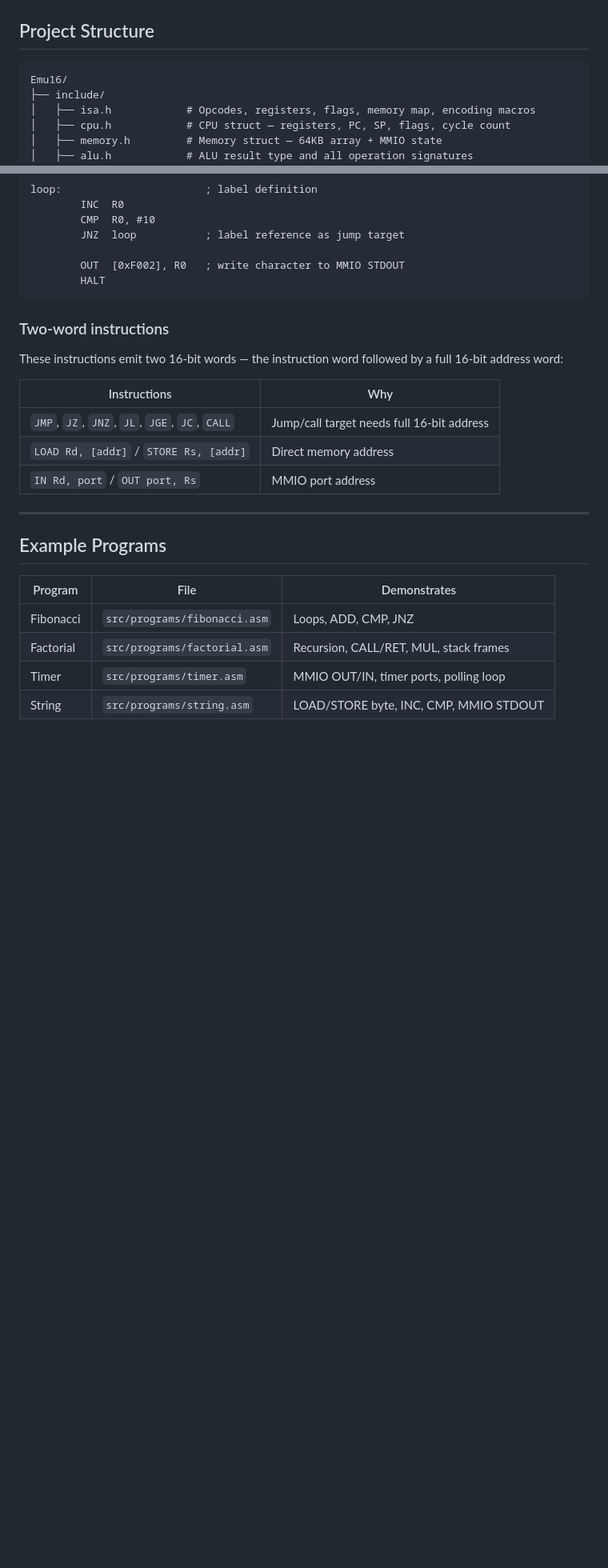
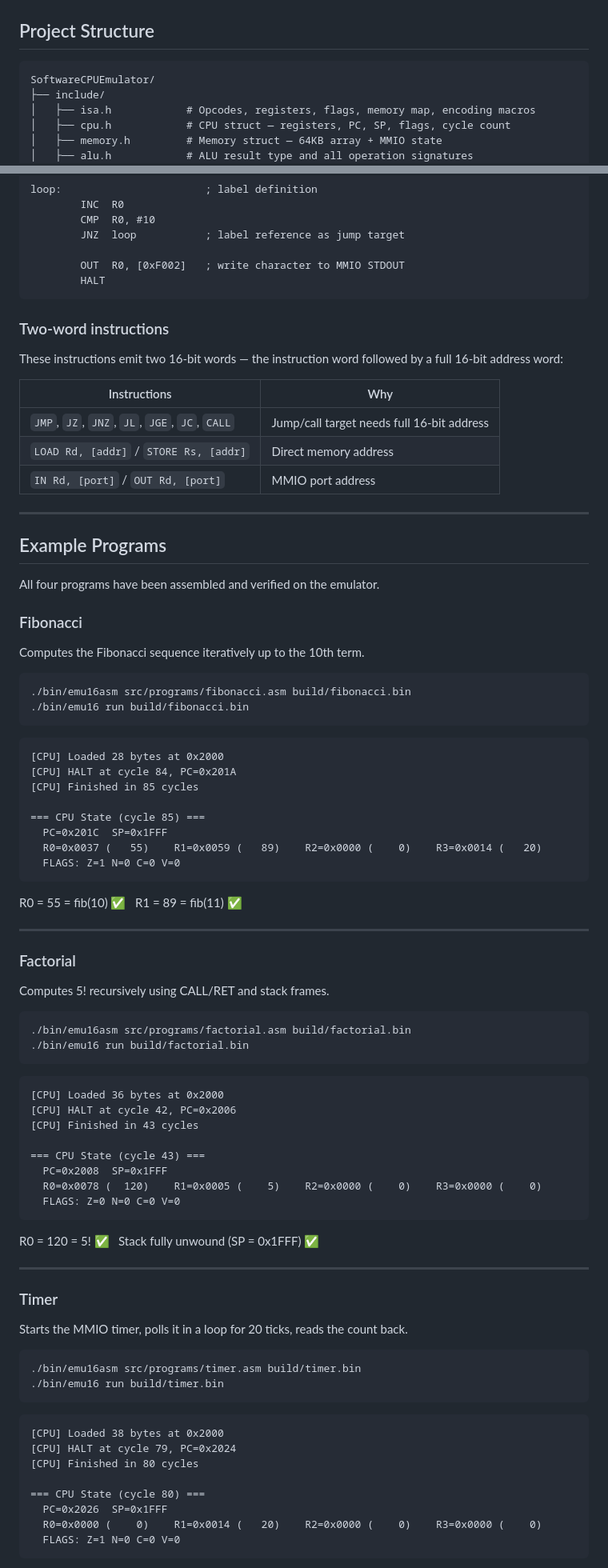
Before and after one commit to madhunicabala/SoftwareCPUEmulator, a Markdown page: README.md, 2 parts joined by grey strips. Shown at 80% size. Drawn GitHub-style; blank space fills up the shorter version.

Commit message:
Updated README with all the design choices

````diff
--- a/README.md
+++ b/README.md
@@ -63,7 +63,7 @@ For `DIRECT` mode instructions that need a full 16-bit address, a second 16-bit
 ## Project Structure
 
 ```
-Emu16/
+SoftwareCPUEmulator/
 ├── include/
 │   ├── isa.h            # Opcodes, registers, flags, memory map, encoding macros
 │   ├── cpu.h            # CPU struct — registers, PC, SP, flags, cycle count
@@ -376,7 +371,7 @@ loop:                       ; label definition
         CMP  R0, #10
         JNZ  loop           ; label reference as jump target
 
-        OUT  [0xF002], R0   ; write character to MMIO STDOUT
+        OUT  R0, [0xF002]   ; write character to MMIO STDOUT
         HALT
 ```
 
@@ -388,15 +383,79 @@ These instructions emit two 16-bit words — the instruction word followed by a
 |---|---|
 | `JMP`, `JZ`, `JNZ`, `JL`, `JGE`, `JC`, `CALL` | Jump/call target needs full 16-bit address |
 | `LOAD Rd, [addr]` / `STORE Rs, [addr]` | Direct memory address |
-| `IN Rd, port` / `OUT port, Rs` | MMIO port address |
+| `IN Rd, [port]` / `OUT Rd, [port]` | MMIO port address |
 
 ---
 
 ## Example Programs
 
-| Program | File | Demonstrates |
-|---------|------|-------------|
-| Fibonacci | `src/programs/fibonacci.asm` | Loops, ADD, CMP, JNZ |
-| Factorial | `src/programs/factorial.asm` | Recursion, CALL/RET, MUL, stack frames |
-| Timer | `src/programs/timer.asm` | MMIO OUT/IN, timer ports, polling loop |
-| String | `src/programs/string.asm` | LOAD/STORE byte, INC, CMP, MMIO STDOUT |
+All four programs have been assembled and verified on the emulator.
+
+### Fibonacci
+
+Computes the Fibonacci sequence iteratively up to the 10th term.
+
+```bash
+./bin/emu16asm src/programs/fibonacci.asm build/fibonacci.bin
+./bin/emu16 run build/fibonacci.bin
+```
+
+```
+[CPU] Loaded 28 bytes at 0x2000
+[CPU] HALT at cycle 84, PC=0x201A
+[CPU] Finished in 85 cycles
+
+=== CPU State (cycle 85) ===
+  PC=0x201C  SP=0x1FFF
+  R0=0x0037 (   55)    R1=0x0059 (   89)    R2=0x0000 (    0)    R3=0x0014 (   20)
+  FLAGS: Z=1 N=0 C=0 V=0
+```
+
+R0 = 55 = fib(10) ✅ &nbsp; R1 = 89 = fib(11) ✅
+
+---
+
+### Factorial
+
+Computes 5! recursively using CALL/RET and stack frames.
+
+```bash
+./bin/emu16asm src/programs/factorial.asm build/factorial.bin
+./bin/emu16 run build/factorial.bin
+```
+
+```
+[CPU] Loaded 36 bytes at 0x2000
+[CPU] HALT at cycle 42, PC=0x2006
+[CPU] Finished in 43 cycles
+
+=== CPU State (cycle 43) ===
+  PC=0x2008  SP=0x1FFF
+  R0=0x0078 (  120)    R1=0x0005 (    5)    R2=0x0000 (    0)    R3=0x0000 (    0)
+  FLAGS: Z=0 N=0 C=0 V=0
+```
+
+R0 = 120 = 5! ✅ &nbsp; Stack fully unwound (SP = 0x1FFF) ✅
+
+---
+
+### Timer
+
+Starts the MMIO timer, polls it in a loop for 20 ticks, reads the count back.
+
+```bash
+./bin/emu16asm src/programs/timer.asm build/timer.bin
+./bin/emu16 run build/timer.bin
+```
+
+```
+[CPU] Loaded 38 bytes at 0x2000
+[CPU] HALT at cycle 79, PC=0x2024
+[CPU] Finished in 80 cycles
+
+=== CPU State (cycle 80) ===
+  PC=0x2026  SP=0x1FFF
+  R0=0x0000 (    0)    R1=0x0014 (   20)    R2=0x0000 (    0)    R3=0x0000 (    0)
+  FLAGS: Z=1 N=0 C=0 V=0
+```
+
````
Also changed, not shown: other parts of README.md (+42 -21 lines).
